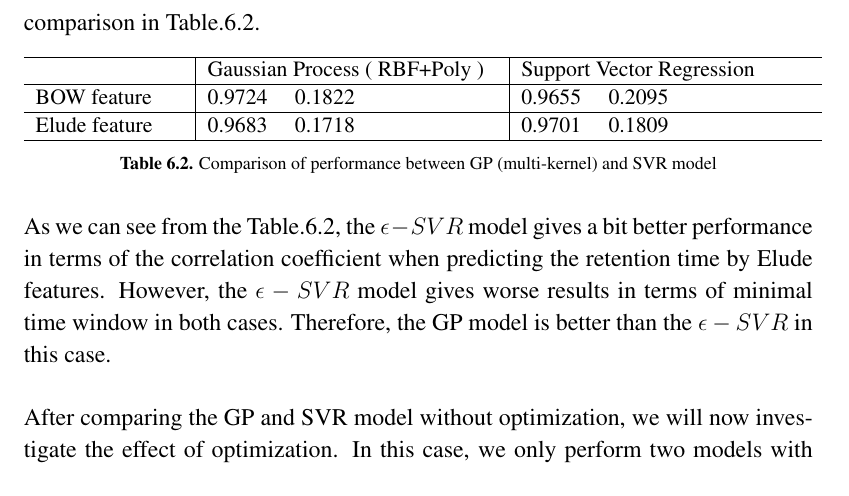
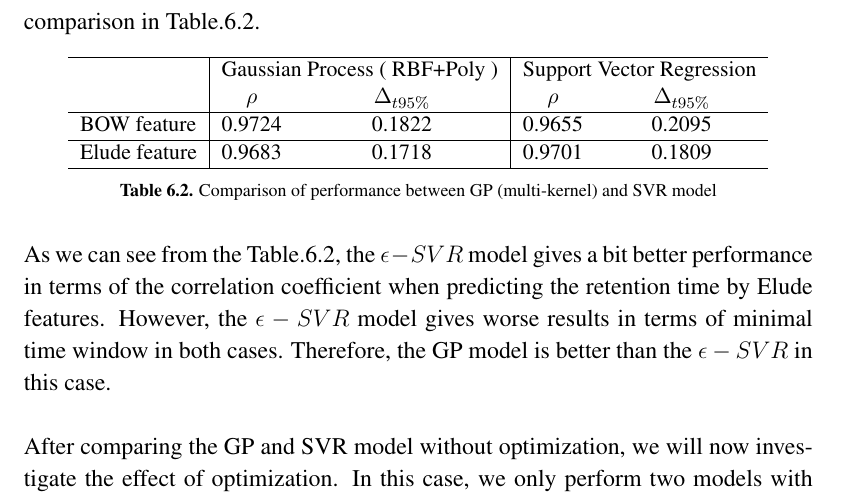
Before and after one commit to stefanqxb/GPRT, a LaTeX thesis (doc/thesis/tex/xjobb-en.tex): part of page 34 of 47, cut so that both start at the same text. Compiled offline with pdfLaTeX; the source files are stored in an older character set and shown here as Unicode.

Commit message:
lasest version

```diff
--- a/doc/thesis/tex/xjobb-en.tex
+++ b/doc/thesis/tex/xjobb-en.tex
@@ -631,13 +631,14 @@ The fig.\ref{fig:Fig12} gives us the visual performance of SVR model. Although t
 \begin{table}[h]
 \normalsize
 \centering
-\begin{tabular}{m{2.5cm}|m{5cm}|m{5cm}}
+\begin{tabular}{l|cc|cc}
         \hline
-                & Gaussian Process ( RBF+Poly ) & Support Vector Regression\\
+                & \multicolumn{2}{c|}{Gaussian Process ( RBF+Poly )} & \multicolumn{2}{c}{Support Vector Regression}\\
+                & $\rho$ & $\Delta_{t95\%}$ & $\rho$ & $\Delta_{t95\%}$ \\
         \hline
-         BOW feature & 0.9724 \quad 0.1822 &  0.9655 \quad 0.2095\\
+         BOW feature & 0.9724 & 0.1822 &  0.9655 & 0.2095\\
         \hline
-         Elude feature  & 0.9683 \quad 0.1718 &  0.9701 \quad 0.1809\\
+         Elude feature  & 0.9683 & 0.1718 &  0.9701 & 0.1809\\
         \hline
 \end{tabular}
 \caption{Comparison of performance between GP (multi-kernel) and SVR model}
```
Also changed, not shown: doc/draft_xuanbin.pdf (deleted), doc/thesis/tex/xjobb-en.pdf, doc/thesis_draft.pdf (deleted), 6 other files.
